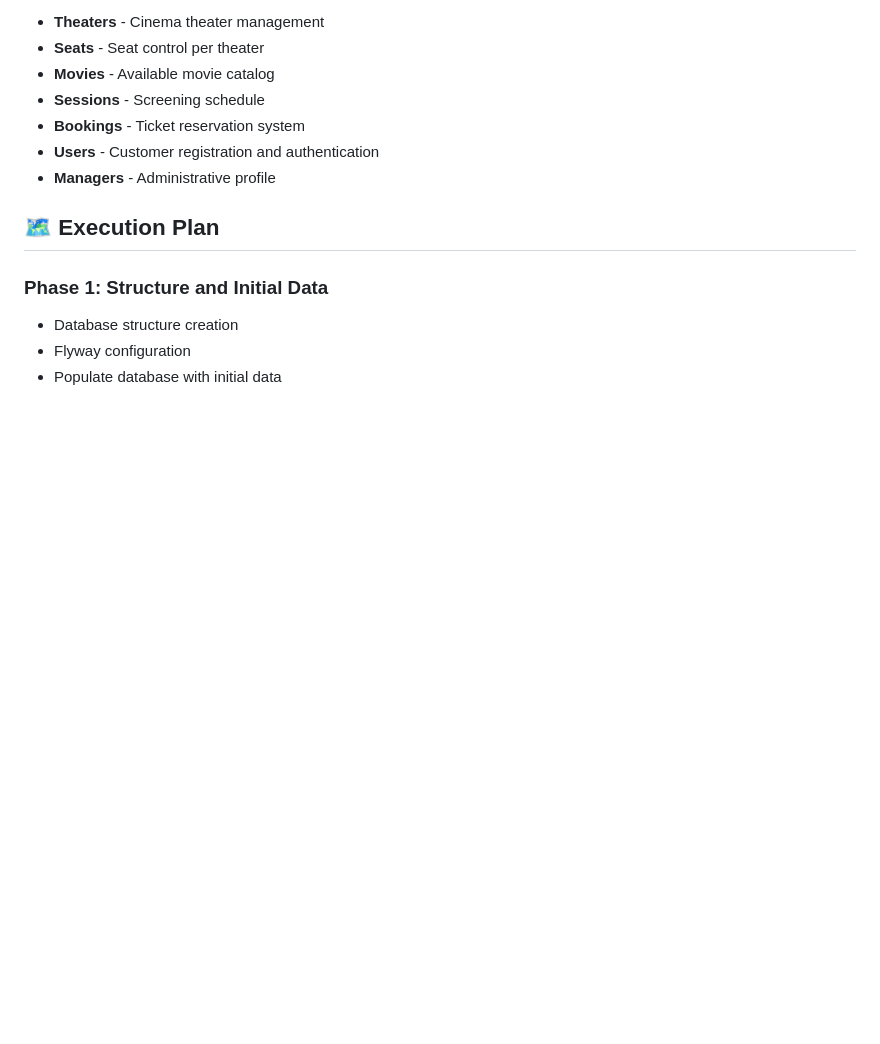
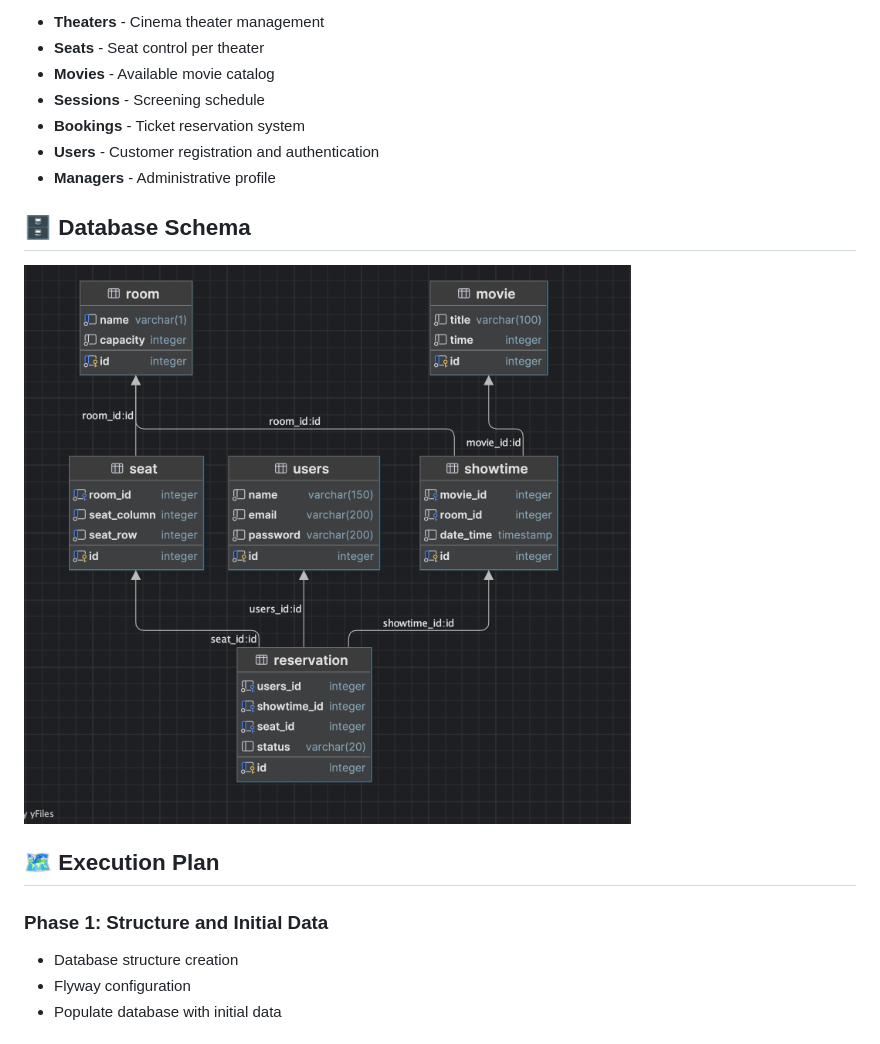
Before and after one commit to adilsonJager/CinemaManagementSystem, a Markdown page: README.md, the part around the change. Rendered like a GitHub page; pictures changed too: assets/dbDiagrama.png (added); blank space fills up the shorter version.

```diff
--- a/README.md
+++ b/README.md
@@ -24,6 +24,12 @@ The system includes the following main entities:
 - **Bookings** - Ticket reservation system
 - **Users** - Customer registration and authentication
 - **Managers** - Administrative profile
+
+## 🗄️ Database Schema
+
+
+<img src="assets/dbDiagrama.png" alt="Diagrama do Cinema" width="1572">
+
 
 ## 🗺️ Execution Plan
 
```
Also changed, not shown: 8 other files.
